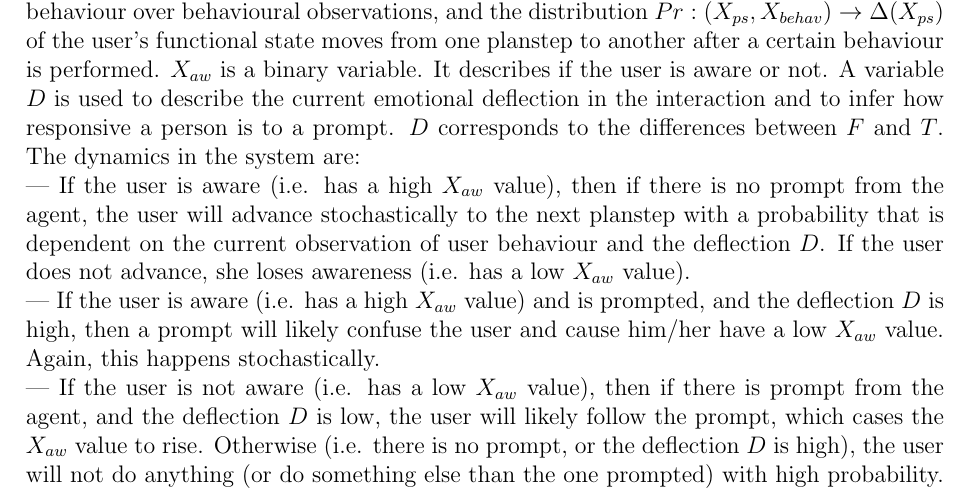
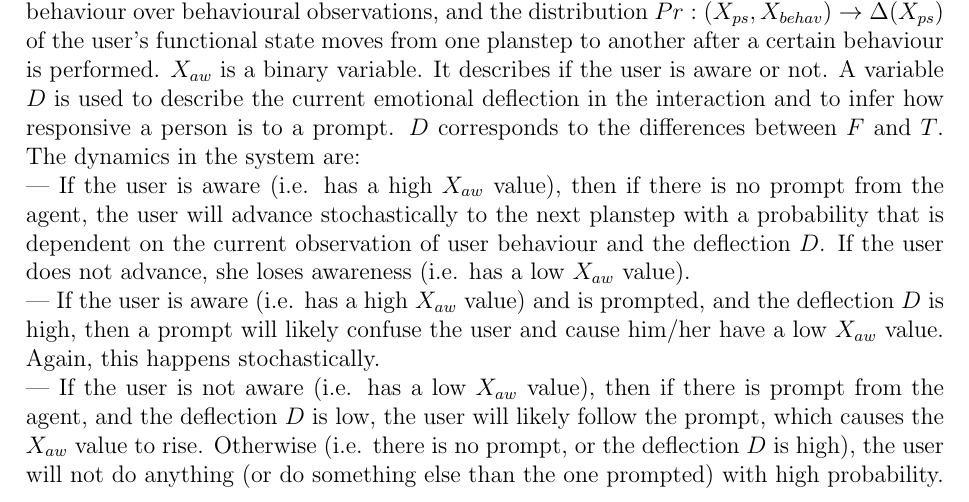
Before and after one commit to tracydou/ehwa-thesis, a LaTeX thesis (thesis.tex, which reads design.tex): part of page 38 of 98, cut so that both start at the same text. Compiled offline with pdfLaTeX.

Commit message:
fix typo

```diff
--- a/design.tex
+++ b/design.tex
@@ -83,7 +83,7 @@ Recall that the BayesACT model includes states $S = \{X, F, T\}$, observations $
 A definition of eight plansteps is used to describe different functional states of the user in a hand-washing process. The corresponding planstep update diagram of this definition is shown in Figure~\ref{fig:planstep}. The current planstep belief $X_{ps}$ is a discrete variable with eight values (states), where the $i$-th state denotes the probability of the system currently being at planstep $i$. Two probability distributions are used to compute the $X_{ps}$ transitions given an observation of the user's behaviour: the distribution $Pr: X_{behav} \to \Delta(\Omega_{x})$ of the user's behaviour over behavioural observations, and the distribution $Pr: (X_{ps}, X_{behav}) \to \Delta(X_{ps})$ of the user's functional state moves from one planstep to another after a certain behaviour is performed. $X_{aw}$ is a binary variable. It describes if the user is aware or not. A variable $D$ is used to describe the current emotional deflection in the interaction and to infer how responsive a person is to a prompt. $D$ corresponds to the differences between $F$ and $T$. The dynamics in the system are: \\
 --- If the user is aware (i.e. has a high $X_{aw}$ value), then if there is no prompt from the agent, the user will advance stochastically to the next planstep with a probability that is dependent on the current observation of user behaviour and the deflection $D$. If the user does not advance, she loses awareness (i.e. has a low $X_{aw}$ value). \\
 --- If the user is aware (i.e. has a high $X_{aw}$ value) and is prompted, and the deflection $D$ is high, then a prompt will likely confuse the user and cause him/her have a low $X_{aw}$ value. Again, this happens stochastically. \\
---- If the user is not aware (i.e. has a low $X_{aw}$ value), then if there is prompt from the agent, and the deflection $D$ is low, the user will likely follow the prompt, which cases the $X_{aw}$ value to rise. Otherwise (i.e. there is no prompt, or the deflection $D$ is high), the user will not do anything (or do something else than the one prompted) with high probability.
+--- If the user is not aware (i.e. has a low $X_{aw}$ value), then if there is prompt from the agent, and the deflection $D$ is low, the user will likely follow the prompt, which causes the $X_{aw}$ value to rise. Otherwise (i.e. there is no prompt, or the deflection $D$ is high), the user will not do anything (or do something else than the one prompted) with high probability.
 
 
 \section{The EPA-Calculator}
```
